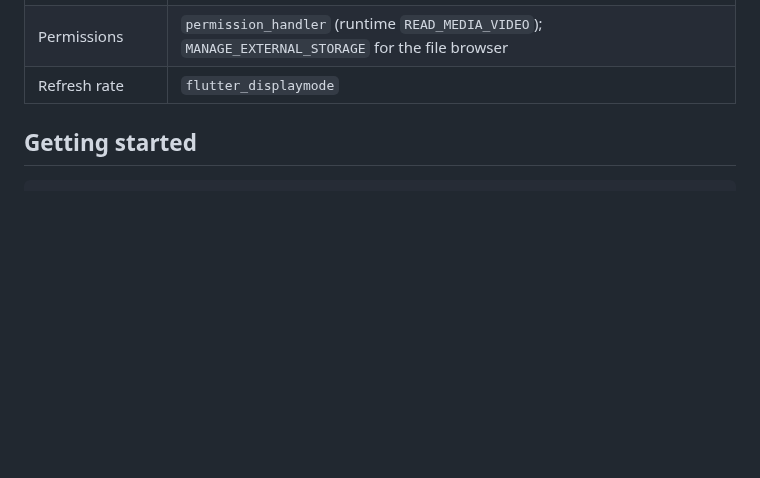
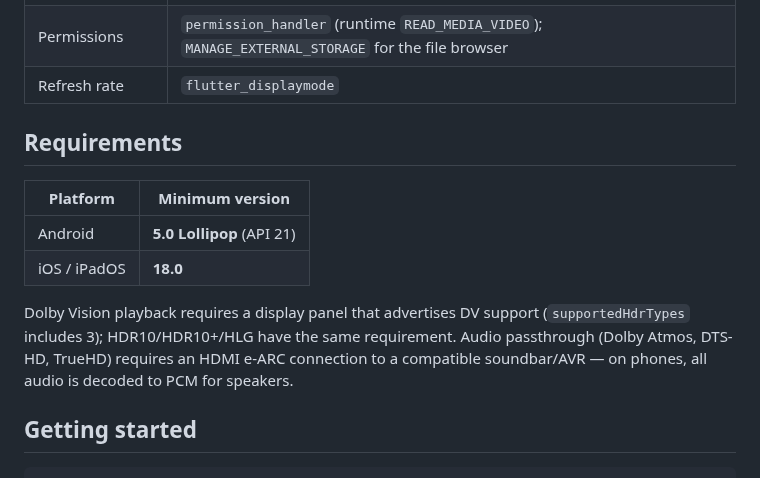
Before and after one commit to devxvoid/DreamPlayer, a Markdown page: README.md, the part around the change. GitHub-like rendering; blank space fills up the shorter version.

Commit message:
docs: add minimum platform requirements to README (Android 5.0 / iOS 18.0)

```diff
--- a/README.md
+++ b/README.md
@@ -63,6 +63,15 @@ A cross-platform video player built with **Flutter**, designed for high-end play
 | Reference architecture | [Nova Video Player](https://github.com/nova-video-player/aos-AVP) |
 | Permissions | `permission_handler` (runtime `READ_MEDIA_VIDEO`); `MANAGE_EXTERNAL_STORAGE` for the file browser |
 | Refresh rate | `flutter_displaymode` |
+
+## Requirements
+
+| Platform | Minimum version |
+|---|---|
+| Android | **5.0 Lollipop** (API 21) |
+| iOS / iPadOS | **18.0** |
+
+Dolby Vision playback requires a display panel that advertises DV support (`supportedHdrTypes` includes 3); HDR10/HDR10+/HLG have the same requirement. Audio passthrough (Dolby Atmos, DTS-HD, TrueHD) requires an HDMI e-ARC connection to a compatible soundbar/AVR — on phones, all audio is decoded to PCM for speakers.
 
 ## Getting started
 
```
